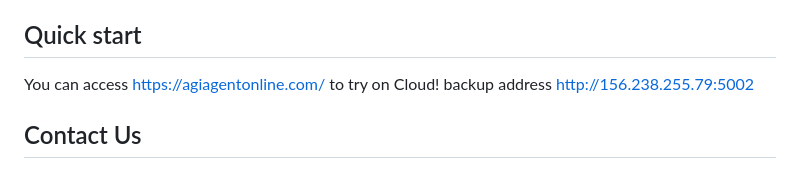
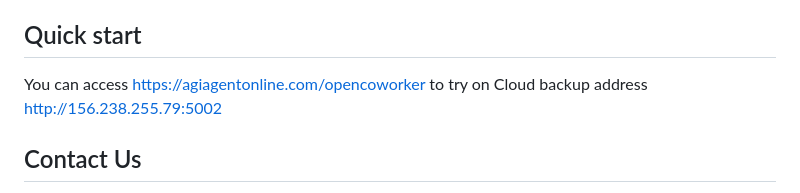
Before and after one commit to cowork-studio/Claude-Cowork-For-Office, a Markdown page: README.md, the part around the change. Drawn GitHub-style.

```diff
--- a/README.md
+++ b/README.md
@@ -306,7 +306,7 @@ Supports Model Context Protocol (MCP) for communication with external tool serve
 
 ## Quick start
 
-You can access https://agiagentonline.com/ to try on Cloud!
+You can access https://agiagentonline.com/opencoworker to try on Cloud
 backup address http://156.238.255.79:5002
 
 ## Contact Us
```
Also changed, not shown: README_zh.md (+3 -1 lines).
